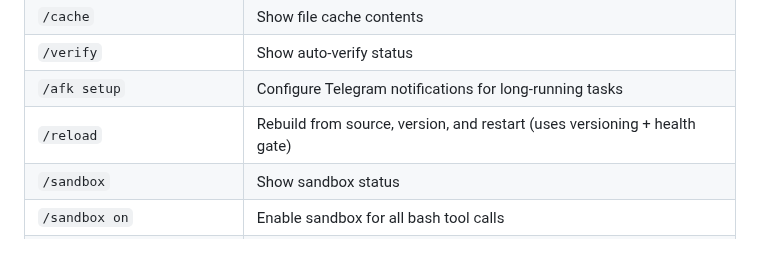
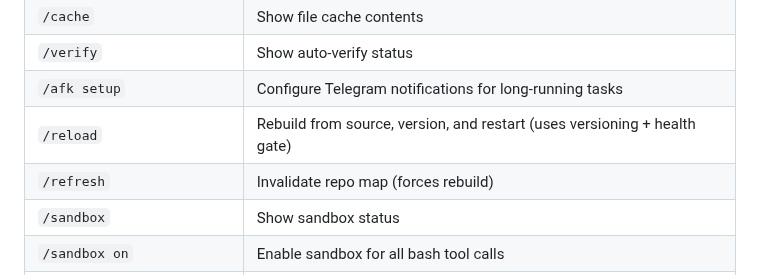
Before and after one commit to hangsiahong/mix-coding-agent, a Markdown page: README.md, the part around the change. Drawn GitHub-style.

Commit message:
agent: edit README.md

```diff
--- a/README.md
+++ b/README.md
@@ -118,6 +118,7 @@ Type these inside the mix prompt:
 | `/verify` | Show auto-verify status |
 | `/afk setup` | Configure Telegram notifications for long-running tasks |
 | `/reload` | Rebuild from source, version, and restart (uses versioning + health gate) |
+| `/refresh` | Invalidate repo map (forces rebuild) |
 | `/sandbox` | Show sandbox status |
 | `/sandbox on` | Enable sandbox for all bash tool calls |
 | `/sandbox off` | Disable sandbox |
```
